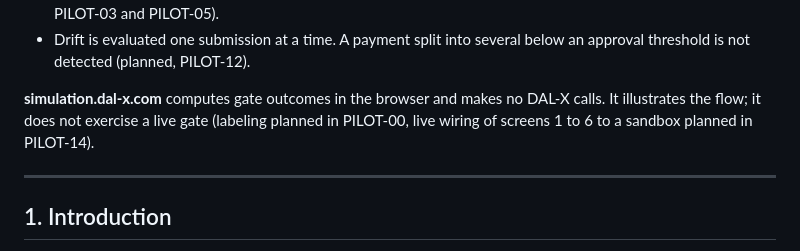
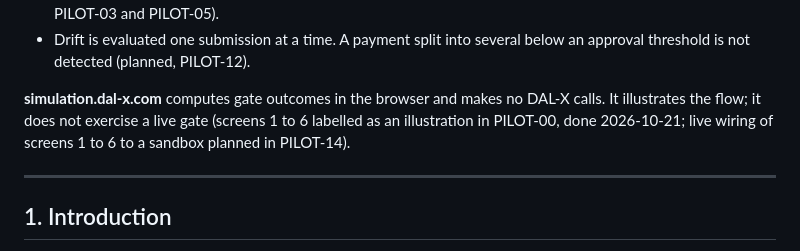
Before and after one commit to rebukealldreamkillers-cpu/dal-x-exec, a Markdown page: integration-guide.md, the part around the change. Drawn GitHub-style.

Commit message:
docs: record PILOT-00 completion
Co-Authored-By: Claude Opus 5.5 <noreply@anthropic.com>

```diff
--- a/integration-guide.md
+++ b/integration-guide.md
@@ -34,7 +34,7 @@ This copy of the guide predates the current integration contract. The maintained
 - Execution tokens are bearer tokens, not bound to the downstream service that presents them (planned, PILOT-03 and PILOT-05).
 - Drift is evaluated one submission at a time. A payment split into several below an approval threshold is not detected (planned, PILOT-12).
 
-**simulation.dal-x.com** computes gate outcomes in the browser and makes no DAL-X calls. It illustrates the flow; it does not exercise a live gate (labeling planned in PILOT-00, live wiring of screens 1 to 6 to a sandbox planned in PILOT-14).
+**simulation.dal-x.com** computes gate outcomes in the browser and makes no DAL-X calls. It illustrates the flow; it does not exercise a live gate (screens 1 to 6 labelled as an illustration in PILOT-00, done 2026-10-21; live wiring of screens 1 to 6 to a sandbox planned in PILOT-14).
 
 ---
 
```
Also changed, not shown: architecture.md (+1 -1 lines).
